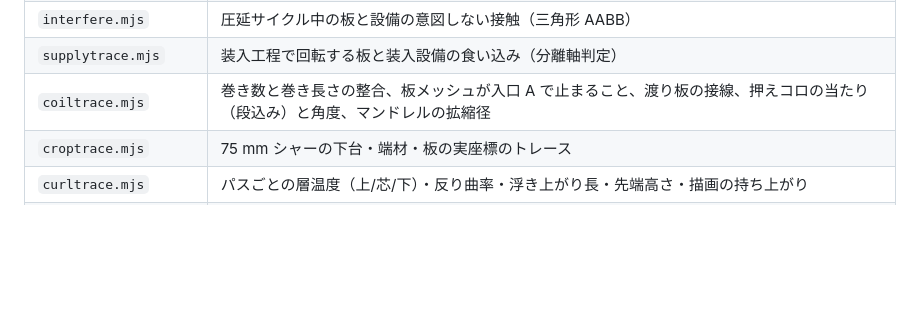
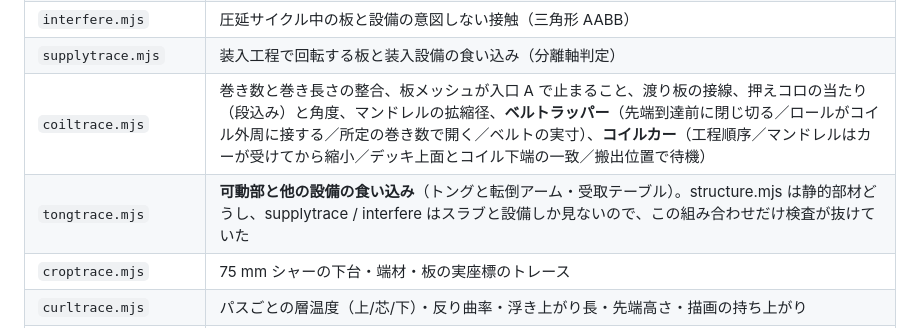
Before and after one commit to satoshi-hello-vlioilv/HotMill, a Markdown page: README.md, the part around the change. Rendered like a GitHub page; blank space fills up the shorter version.

Commit message:
検査ツール一覧に tongtrace とコイラーの追加項目を書く
README の «自動検査» の表が、今回追加した tools/tongtrace.mjs（可動部と他の設備の
食い込み）と、coiltrace.mjs に足したベルトラッパー・コイルカーの項目を載せて
いなかったので追記した。

Co-Authored-By: Claude Opus 5 <noreply@anthropic.com>
Claude-Session: https://claude.ai/code/session_01PLUZrmsQxeynsLKV2m7w8P

```diff
--- a/README.md
+++ b/README.md
@@ -845,7 +845,8 @@ UIManager       操作系・計器・状態バナー。待機中の素材変更
 | `structure.mjs` | 静的部材の **接地**（床・ピット床・支持部材への連鎖）、**ピット/炉の開口上の浮き**、**部材どうしの食い込み** |
 | `interfere.mjs` | 圧延サイクル中の板と設備の意図しない接触（三角形 AABB） |
 | `supplytrace.mjs` | 装入工程で回転する板と装入設備の食い込み（分離軸判定） |
-| `coiltrace.mjs` | 巻き数と巻き長さの整合、板メッシュが入口 A で止まること、渡り板の接線、押えコロの当たり（段込み）と角度、マンドレルの拡縮径 |
+| `coiltrace.mjs` | 巻き数と巻き長さの整合、板メッシュが入口 A で止まること、渡り板の接線、押えコロの当たり（段込み）と角度、マンドレルの拡縮径、**ベルトラッパー**（先端到達前に閉じ切る／ロールがコイル外周に接する／所定の巻き数で開く／ベルトの実寸）、**コイルカー**（工程順序／マンドレルはカーが受けてから縮小／デッキ上面とコイル下端の一致／搬出位置で待機） |
+| `tongtrace.mjs` | **可動部と他の設備の食い込み**（トングと転倒アーム・受取テーブル）。structure.mjs は静的部材どうし、supplytrace / interfere はスラブと設備しか見ないので、この組み合わせだけ検査が抜けていた |
 | `croptrace.mjs` | 75 mm シャーの下台・端材・板の実座標のトレース |
 | `curltrace.mjs` | パスごとの層温度（上/芯/下）・反り曲率・浮き上がり長・先端高さ・描画の持ち上がり |
 | `thermcheck.mjs` | 層熱モデルの単体検証（放熱速度・抜熱のエネルギー収支・クーラント・薄板） |
```
